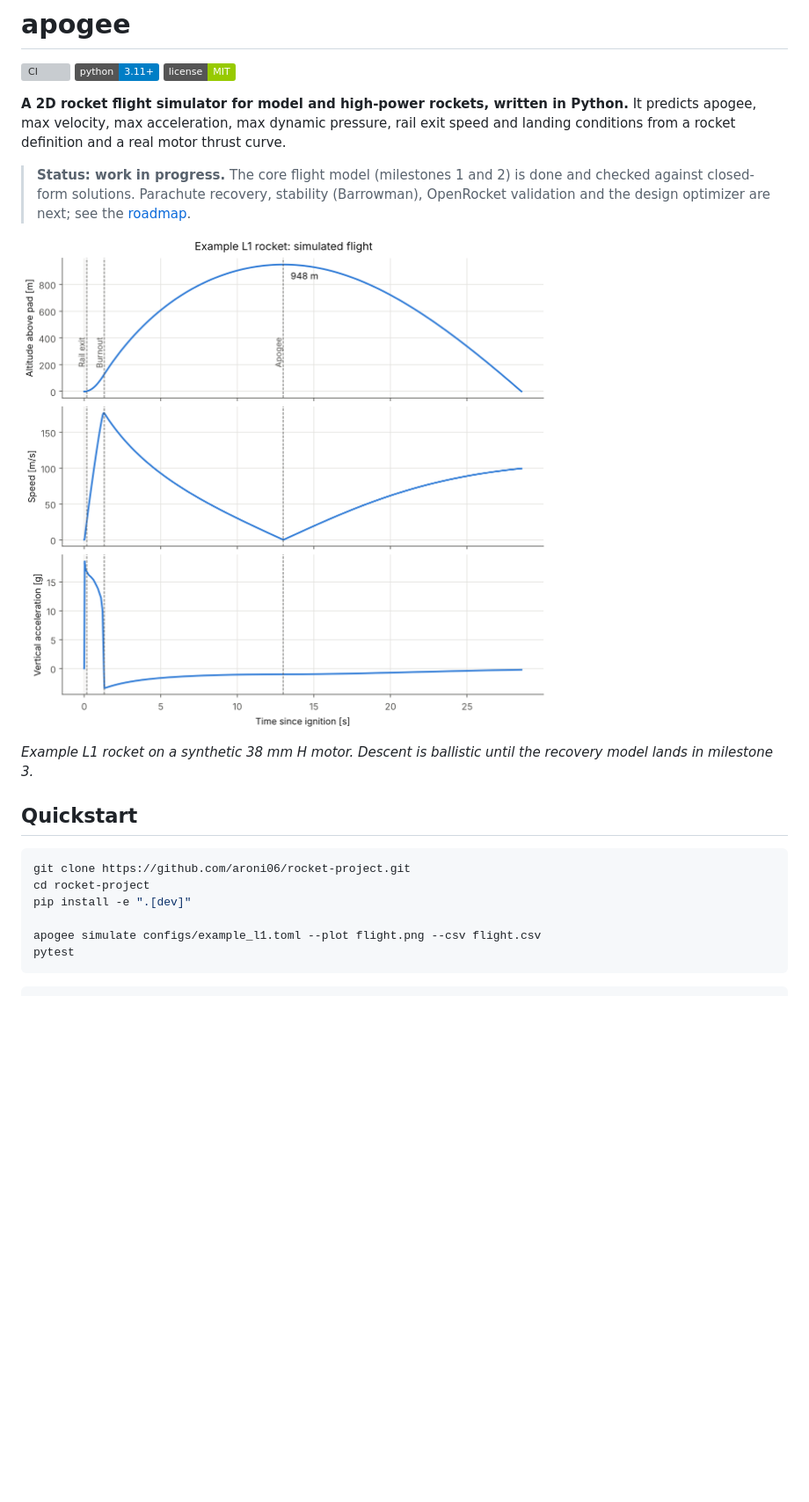
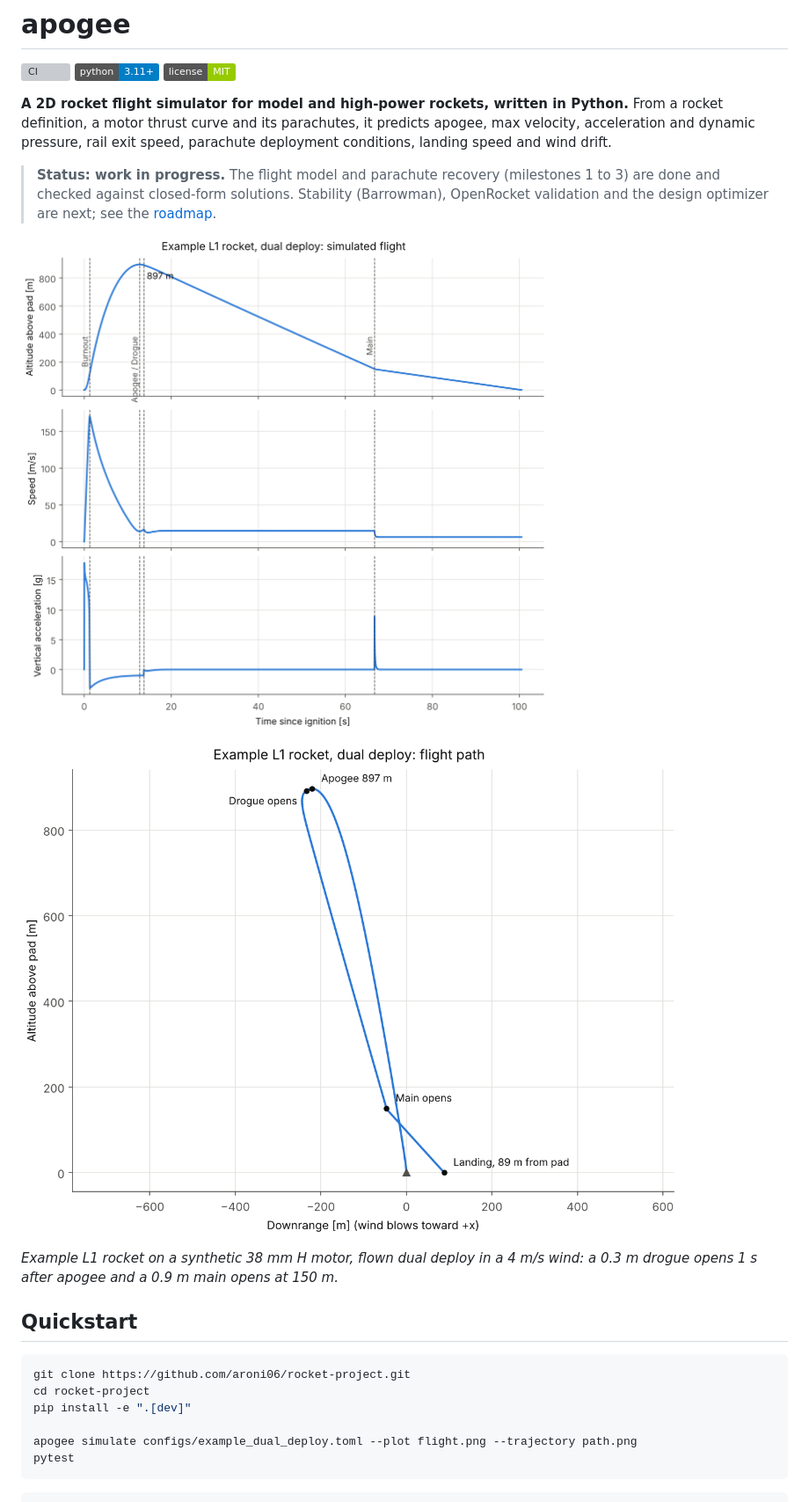
Before and after one commit to aroni06/rocket-project, a Markdown page: README.md, the part around one of its changes. Shown at 88% size. Rendered like a GitHub page; pictures changed too: docs/images/example_flight.png, docs/images/example_trajectory.png (added); badges without logos; blank space fills up the shorter version; grey boxes are pictures that could not be loaded.

Commit message:
Add single and dual deploy examples and update README
Co-Authored-By: Claude Opus 5.5 <noreply@anthropic.com>
Claude-Session: https://claude.ai/code/session_01WicUGWS3UTmG3FX4m26Y4u

````diff
--- a/README.md
+++ b/README.md
@@ -4,18 +4,21 @@
 ![Python 3.11+](https://img.shields.io/badge/python-3.11%2B-blue)
 ![License: MIT](https://img.shields.io/badge/license-MIT-green)
 
-**A 2D rocket flight simulator for model and high-power rockets, written in Python.** It
-predicts apogee, max velocity, max acceleration, max dynamic pressure, rail exit speed and
-landing conditions from a rocket definition and a real motor thrust curve.
+**A 2D rocket flight simulator for model and high-power rockets, written in Python.** From a
+rocket definition, a motor thrust curve and its parachutes, it predicts apogee, max velocity,
+acceleration and dynamic pressure, rail exit speed, parachute deployment conditions, landing
+speed and wind drift.
 
-> **Status: work in progress.** The core flight model (milestones 1 and 2) is done and checked
-> against closed-form solutions. Parachute recovery, stability (Barrowman), OpenRocket validation
+> **Status: work in progress.** The flight model and parachute recovery (milestones 1 to 3) are
+> done and checked against closed-form solutions. Stability (Barrowman), OpenRocket validation
 > and the design optimizer are next; see the [roadmap](#roadmap).
 
 ![Simulated flight of the example rocket](docs/images/example_flight.png)
 
-*Example L1 rocket on a synthetic 38 mm H motor. Descent is ballistic until the recovery model
-lands in milestone 3.*
+![Flight path of the example rocket](docs/images/example_trajectory.png)
+
+*Example L1 rocket on a synthetic 38 mm H motor, flown dual deploy in a 4 m/s wind: a 0.3 m
+drogue opens 1 s after apogee and a 0.9 m main opens at 150 m.*
 
 ## Quickstart
 
@@ -24,7 +27,7 @@ git clone https://github.com/aroni06/rocket-project.git
 cd rocket-project
 pip install -e ".[dev]"
 
-apogee simulate configs/example_l1.toml --plot flight.png --csv flight.csv
+apogee simulate configs/example_dual_deploy.toml --plot flight.png --trajectory path.png
 pytest
 ```
 
````
Also changed, not shown: other parts of README.md (+33 -13 lines), 2 other files.
